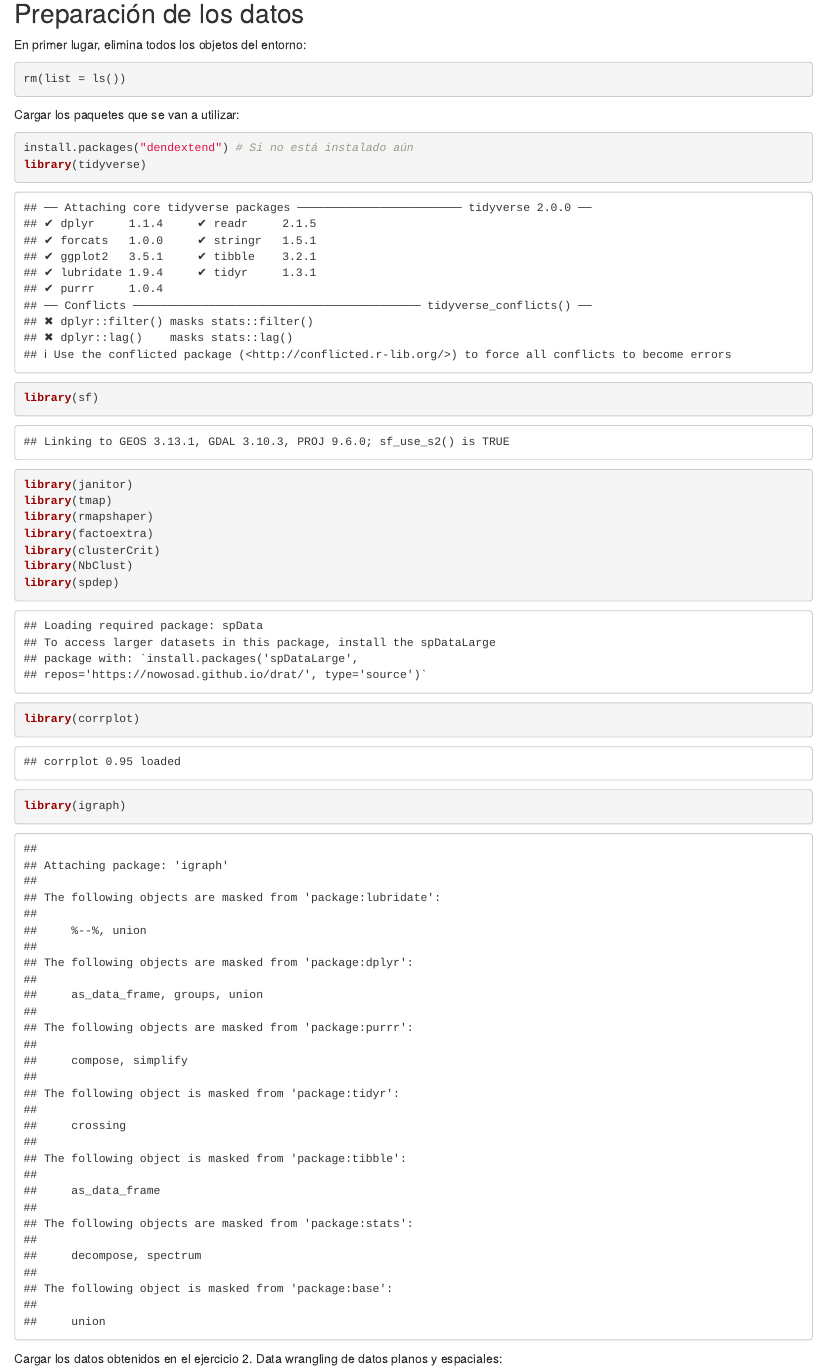
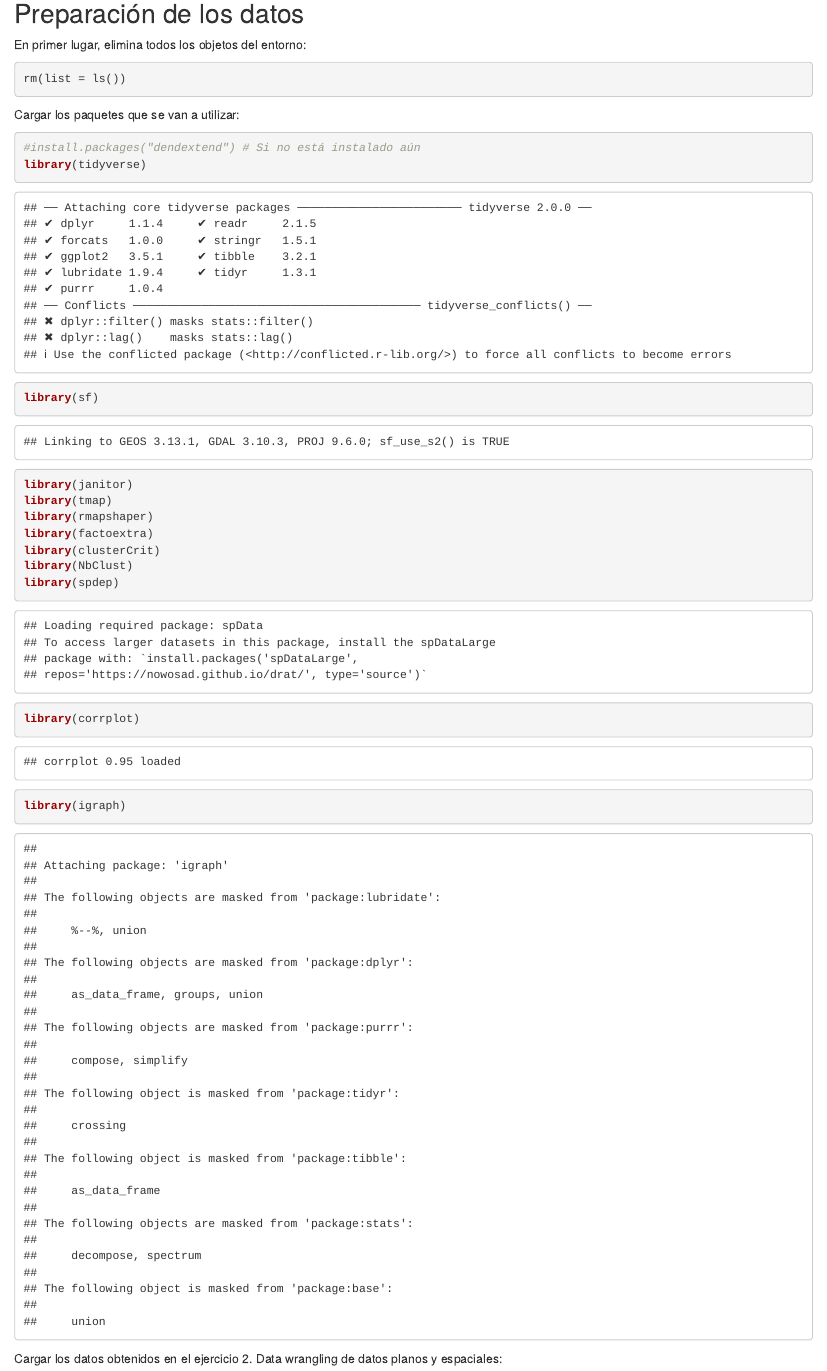
Before and after one commit to cris-silva/taller-analisis-geo-r, an R Markdown document (5. Métodos de clasificación.Rmd): the page in a window 1100 px wide, from 560 px down. Rendered offline with R 4.5, knitr and Pandoc, with nearby package versions; some code elsewhere in the file could not run offline.

Commit message:
Correcciones menores.

````diff
--- a/5. Métodos de clasificación.Rmd
+++ b/5. Métodos de clasificación.Rmd
@@ -28,7 +28,7 @@ rm(list = ls())
 
 Cargar los paquetes que se van a utilizar:
 ```{r Carga de los paquetes necesarios}
-install.packages("dendextend") # Si no está instalado aún
+#install.packages("dendextend") # Si no está instalado aún
 library(tidyverse)
 library(sf)
 library(janitor)
````
